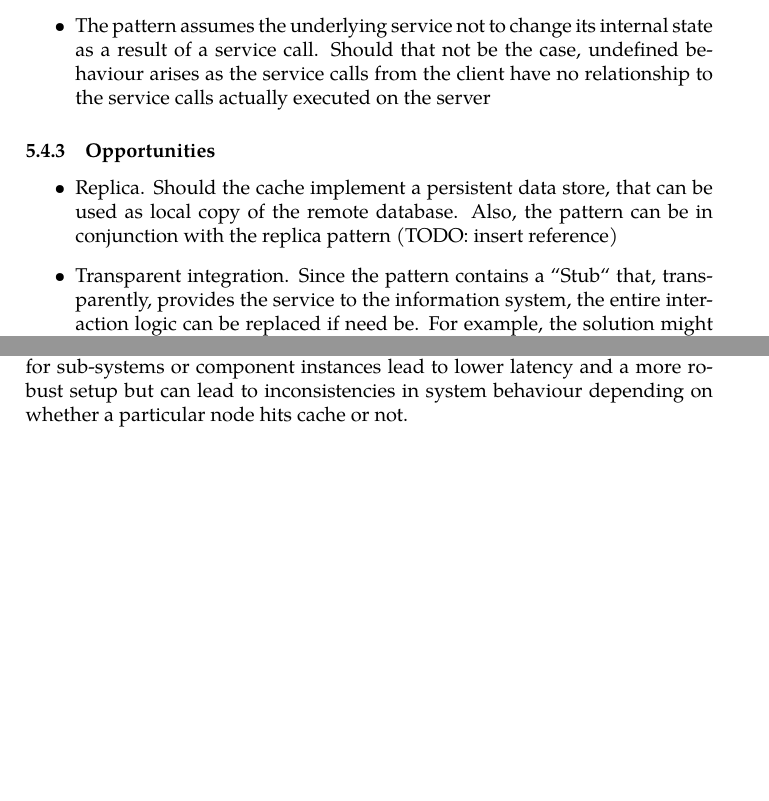
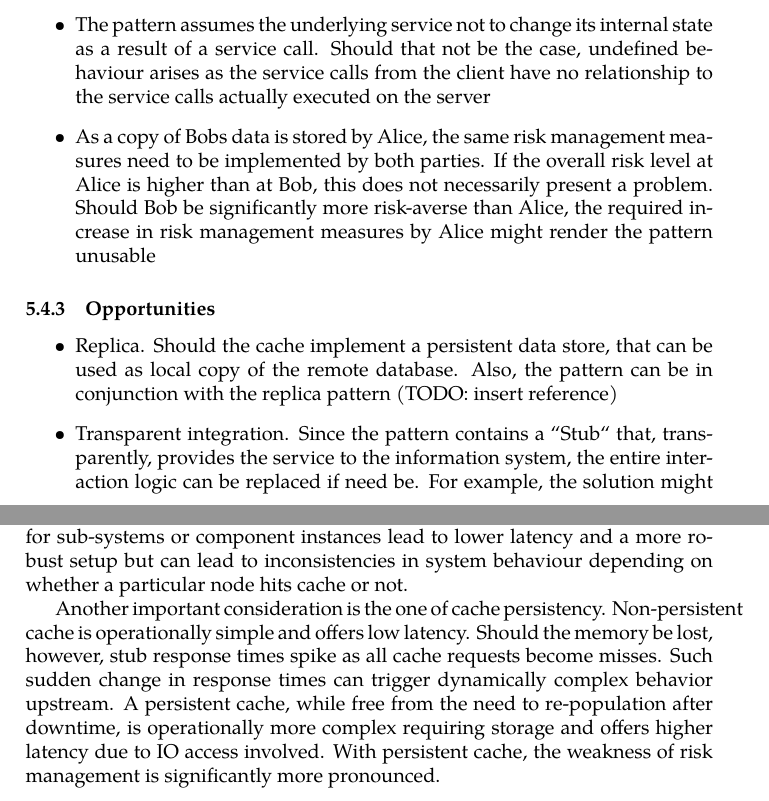
Before and after one commit to jointxroad/patterns, a LaTeX document (main.tex): two parts of pages 18 and 19 of 26, joined at a grey line, cut so that both start at the same text, the shorter picture padded with empty space. Compiled offline with pdfLaTeX.

Commit message:
Added a RTC weakness and notes on cache persistency

```diff
--- a/main.tex
+++ b/main.tex
@@ -336,6 +337,7 @@ If a question of persistent or in-memory cache arises, the applicability of the
 	 	\begin{itemize}
 			\item Should the information exchanged be temporally sensitive (e.g. authorisation information), the business logic must account for the fact that the cache might be out of date creating a dependency between business and technical architectures. This might be achieved by explicitly stating propagation times for information, for example or establishing operational procedures for keeping cache TTL values sufficiently short
 			\item The pattern assumes the underlying service not to change its internal state as a result of a service call. Should that not be the case, undefined behaviour arises as the service calls from the client have no relationship to the service calls actually executed on the server
+			\item As a copy of Bobs data is stored by Alice, the same risk management measures need to be implemented by both parties. If the overall risk level at Alice is higher than at Bob, this does not necessarily present a problem. Should Bob be significantly more risk-averse than Alice, the required increase in risk management measures by Alice might render the pattern unusable
 		\end{itemize}
 
 \subsubsection{Opportunities}
@@ -351,6 +353,9 @@ If a question of persistent or in-memory cache arises, the applicability of the
 
 \subsection{Operational considerations}
 The main operational consideration of the cache is the question of centralised or distributed cache. In case of a central cache, all sub-systems of Alice access Bob via the same cache. This, however, creates a single point of failure and a scaling bottleneck while ensuring consistent results for the entire system. Also, an additional network hop is added between nodes and the cache. Local caches for sub-systems or component instances lead to lower latency and a more robust setup but can lead to inconsistencies in system behaviour depending on whether a particular node hits cache or not.
+
+Another important consideration is the one of cache persistency. Non-persistent cache is operationally simple and offers low latency. Should the memory be lost, however, stub response times spike as all cache requests become misses. Such sudden change in response times can trigger dynamically complex behavior upstream. A persistent cache, while free from the need to re-population after downtime, is operationally more complex requiring storage and offers higher latency due to IO access involved. With persistent cache, the weakness of risk management is significantly more pronounced.
+
 
 \clearpage
 \begin{appendices}
```
Also changed, not shown: main.tex (1 more changed lines).
